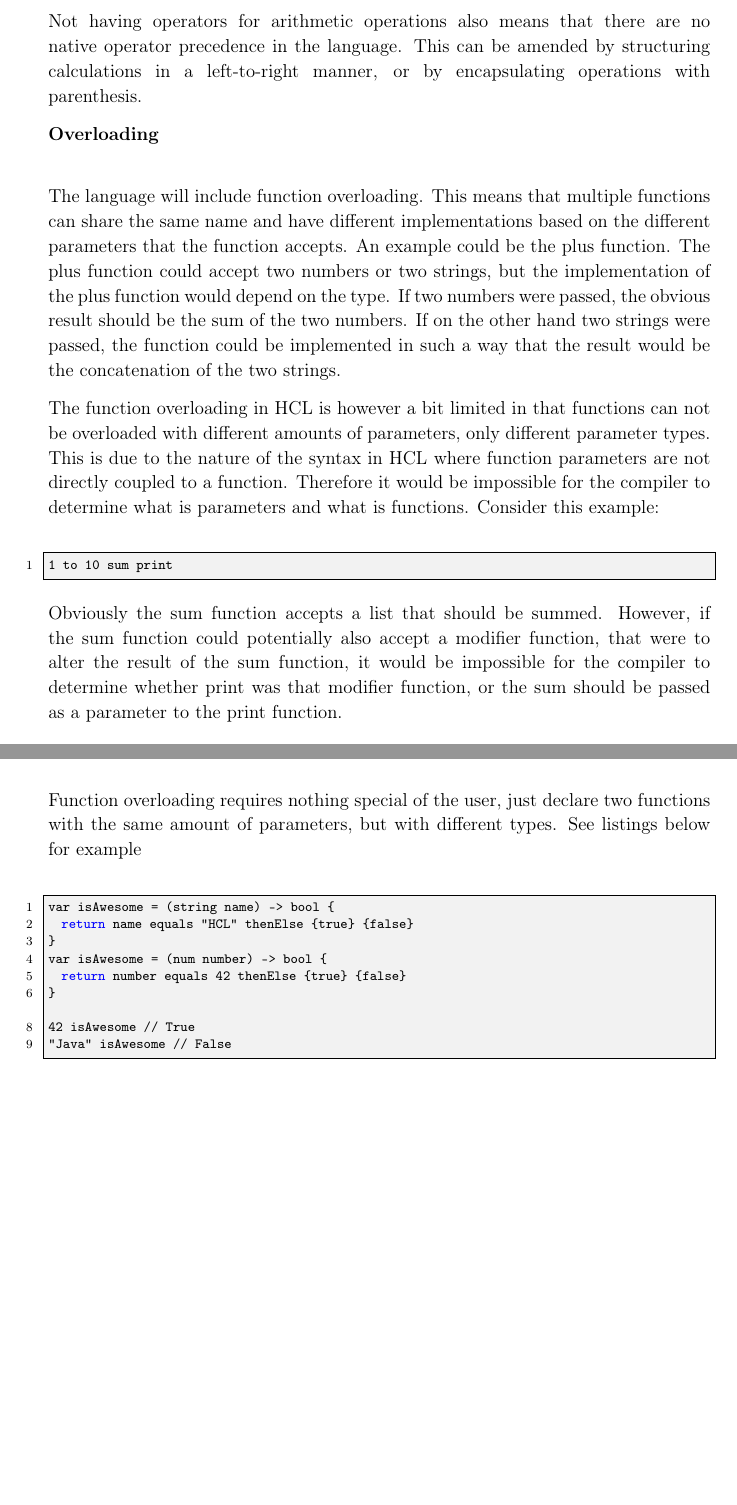
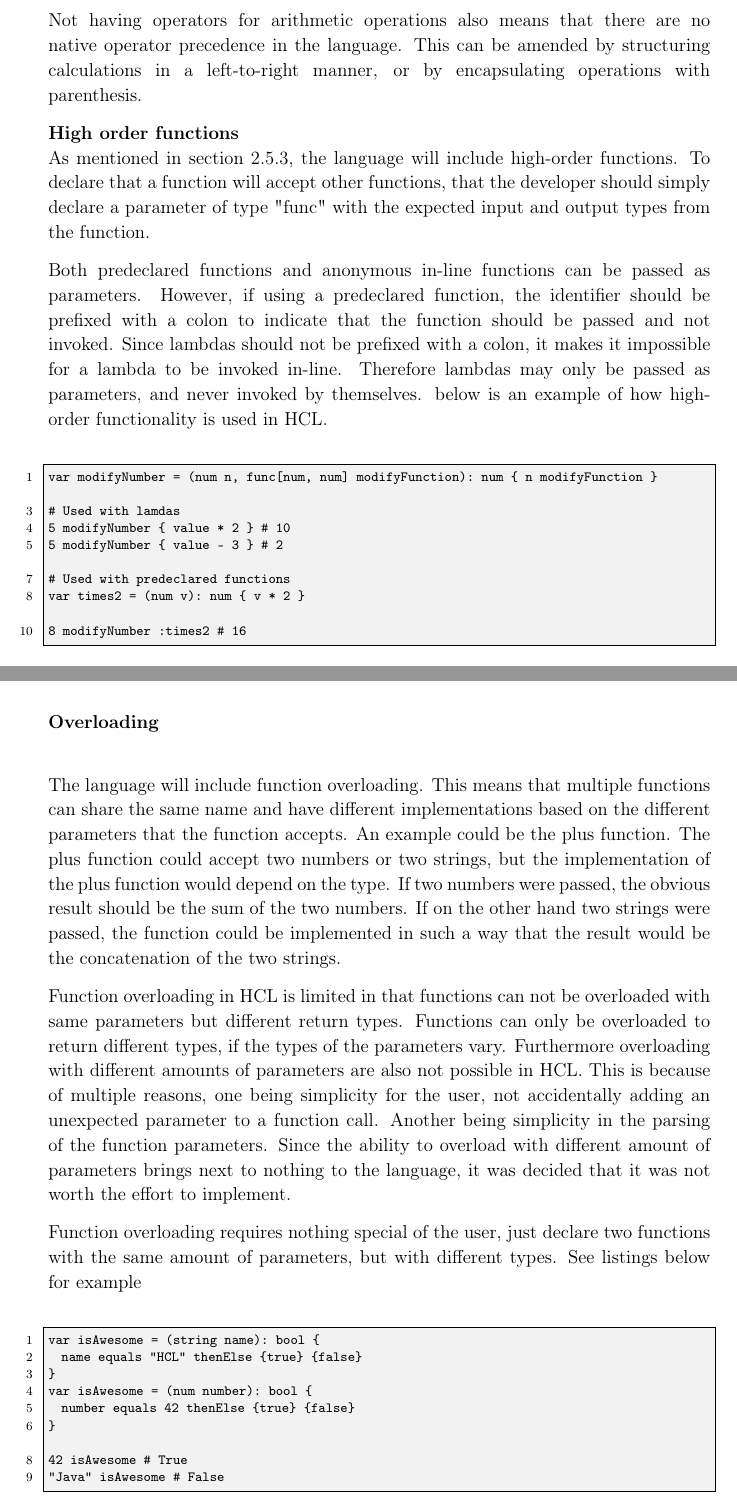
Before and after one commit to HotCL/P4-HCL, a LaTeX thesis (report/main.tex, which reads report/3.Theory/LanguageSpecification.tex): two parts of pages 30 and 31 of 53, joined at a grey line, cut so that both start at the same text, the shorter picture padded with empty space. Compiled offline with pdfLaTeX.

Commit message:
Hclang 54 hof in hcl new (#53)
* Removed accidentally added code files

* Small fixes

* Fix newlines

* Nichlas comments

* Fixed casa notes

```diff
--- a/report/3.Theory/LanguageSpecification.tex
+++ b/report/3.Theory/LanguageSpecification.tex
@@ -126,6 +132,29 @@ The only operators that remains operators are the assign-operator (\textbf{=}) a
 Not having operators for arithmetic operations also means that there are no native operator precedence in the language.
 This can be amended by structuring calculations in a left-to-right manner, or by encapsulating operations with parenthesis.
 
+\textbf{High order functions}\\
+As mentioned in section \ref{subsec:hofhcl}, the language will include high-order functions.
+To declare that a function will accept other functions, that the developer should simply declare a parameter of type "func" with the expected input and output types from the function.
+
+Both predeclared functions and anonymous in-line functions can be passed as parameters.
+However, if using a predeclared function, the identifier should be prefixed with a colon to indicate that the function should be passed and not invoked.
+Since lambdas should not be prefixed with a colon, it makes it impossible for a lambda to be invoked in-line.
+Therefore lambdas may only be passed as parameters, and never invoked by themselves.
+below is an example of how high-order functionality is used in HCL.
+\begin{lstlisting}
+var modifyNumber = (num n, func[num, num] modifyFunction): num { n modifyFunction }
+
+# Used with lamdas
+5 modifyNumber { value * 2 } # 10
+5 modifyNumber { value - 3 } # 2
+
+# Used with predeclared functions
+var times2 = (num v): num { v * 2 }
+
+8 modifyNumber :times2 # 16
+
+\end{lstlisting}
+
 \textbf{Overloading}\\
 
 The language will include function overloading.
@@ -135,31 +164,26 @@ The plus function could accept two numbers or two strings, but the implementatio
 If two numbers were passed, the obvious result should be the sum of the two numbers.
 If on the other hand two strings were passed, the function could be implemented in such a way that the result would be the concatenation of the two strings.
 
-The function overloading in HCL is however a bit limited in that functions can not be overloaded with different amounts of parameters, only different parameter types.
-This is due to the nature of the syntax in HCL where function parameters are not directly coupled to a function.
-Therefore it would be impossible for the compiler to determine what is parameters and what is functions.
-Consider this example:
-
-\begin{lstlisting}
-1 to 10 sum print
-\end{lstlisting}
-
-Obviously the sum function accepts a list that should be summed.
-However, if the sum function could potentially also accept a modifier function, that were to alter the result of the sum function, it would be impossible for the compiler to determine whether print was that modifier function, or the sum should be passed as a parameter to the print function.
+Function overloading in HCL is limited in that functions can not be overloaded with same parameters but different return types.
+Functions can only be overloaded to return different types, if the types of the parameters vary.
+Furthermore overloading with different amounts of parameters are also not possible in HCL.
+This is because of multiple reasons, one being simplicity for the user, not accidentally adding an unexpected parameter to a function call.
+Another being simplicity in the parsing of the function parameters.
+Since the ability to overload with different amount of parameters brings next to nothing to the language, it was decided that it was not worth the effort to implement.
 
 Function overloading requires nothing special of the user, just declare two functions with the same amount of parameters, but with different types.
 See listings below for example
 
 \begin{lstlisting}
-var isAwesome = (string name) -> bool {
-	return name equals "HCL" thenElse {true} {false}
+var isAwesome = (string name): bool {
+	name equals "HCL" thenElse {true} {false}
 }
-var isAwesome = (num number) -> bool {
-	return number equals 42 thenElse {true} {false}
+var isAwesome = (num number): bool {
+	number equals 42 thenElse {true} {false}
 }
 
-42 isAwesome // True
-"Java" isAwesome // False
+42 isAwesome # True
+"Java" isAwesome # False
 \end{lstlisting}
 
 The main reasoning for including function overloading is simplicity for the user.
```
Also changed, not shown: report/2.Analysis/HighOrderFunctions.tex (+1 -1 lines), report/Appendix/0.AppendixCtrl.tex (+1 -1 lines), report/3.Theory/LanguageSpecification.tex (18 more changed lines).
